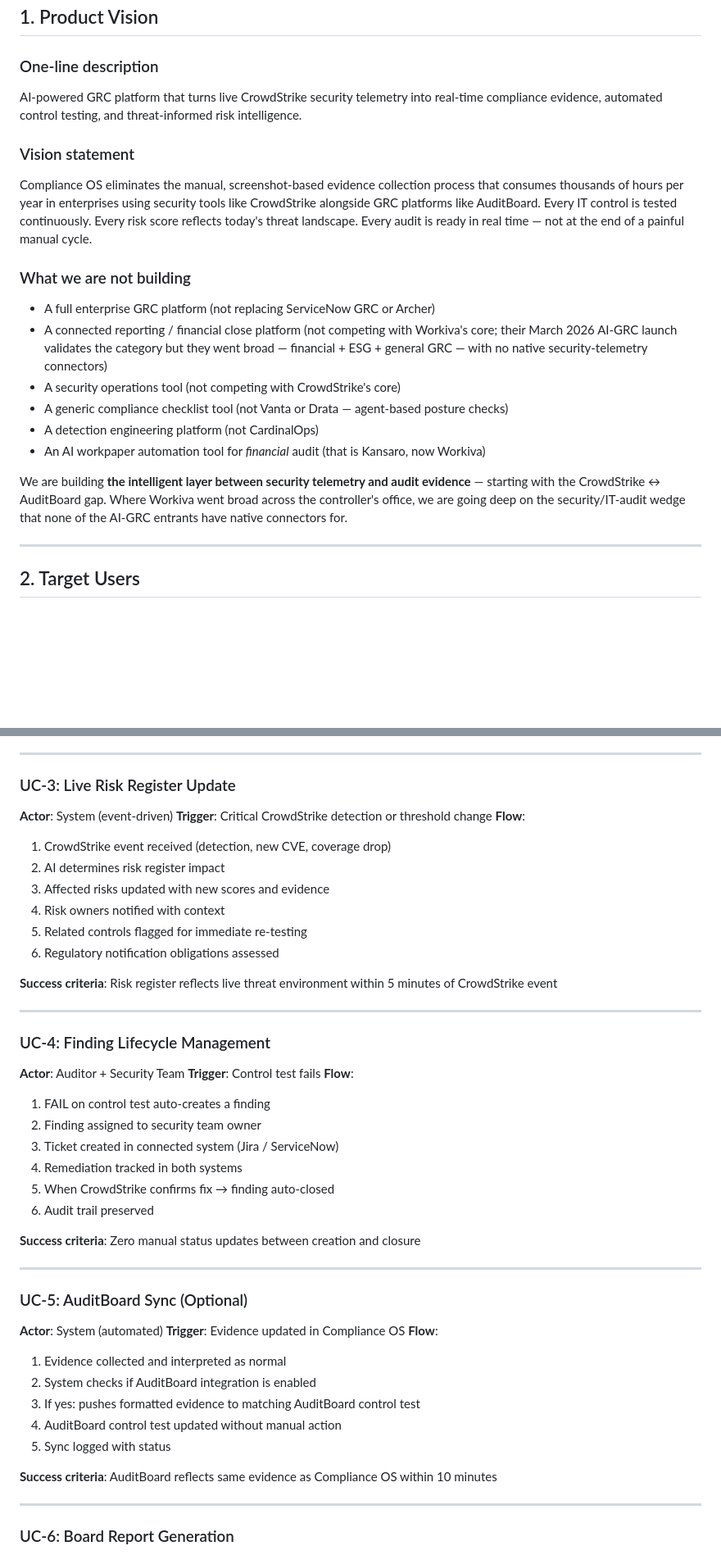
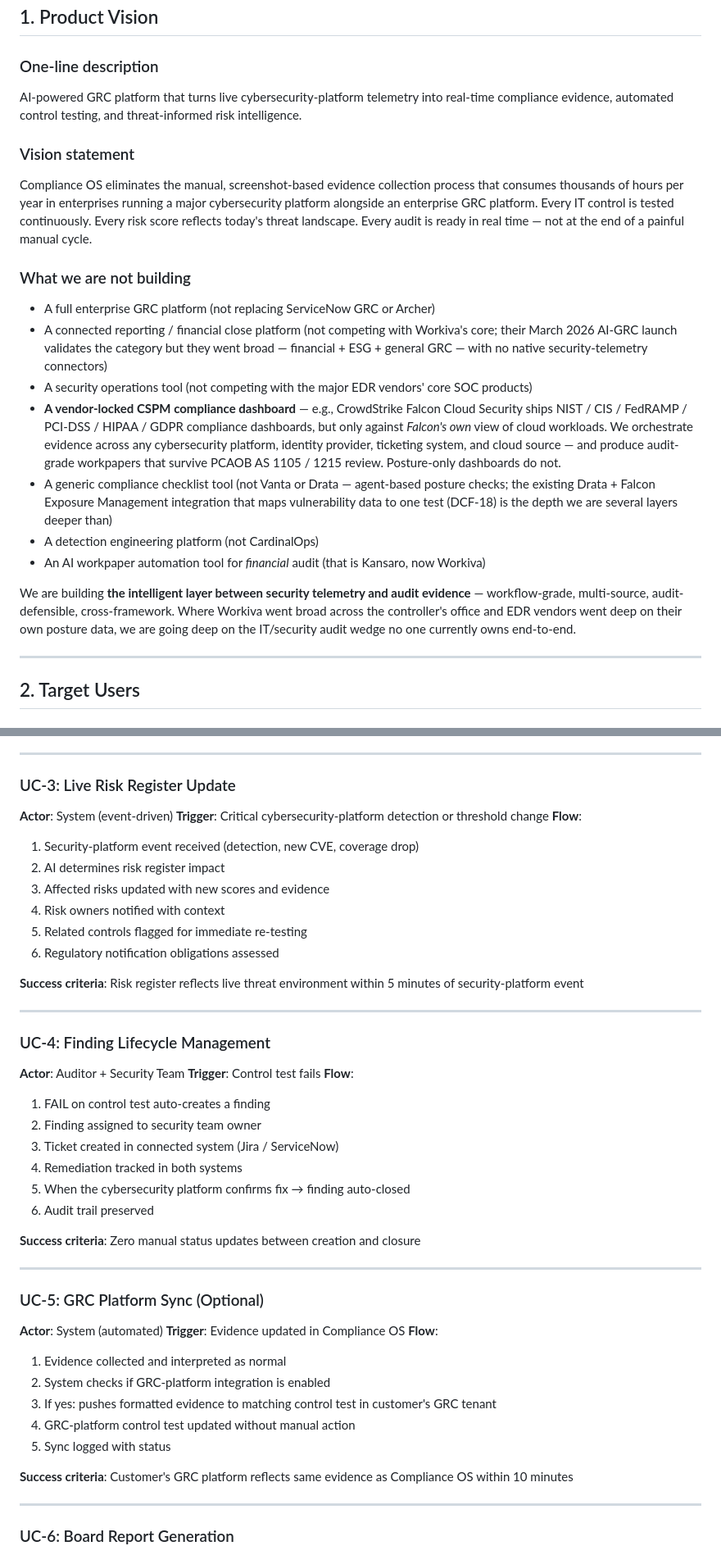
Before and after one commit to Rumpers/compliance-os, a Markdown page: PRODUCT_SPEC.md, 2 parts joined by grey strips. Shown at 82% size. Drawn GitHub-style; blank space fills up the shorter version.

```diff
--- a/PRODUCT_SPEC.md
+++ b/PRODUCT_SPEC.md
@@ -9,20 +9,21 @@
 ## 1. Product Vision
 
 ### One-line description
-AI-powered GRC platform that turns live CrowdStrike security telemetry into real-time compliance evidence, automated control testing, and threat-informed risk intelligence.
+AI-powered GRC platform that turns live cybersecurity-platform telemetry into real-time compliance evidence, automated control testing, and threat-informed risk intelligence.
 
 ### Vision statement
-Compliance OS eliminates the manual, screenshot-based evidence collection process that consumes thousands of hours per year in enterprises using security tools like CrowdStrike alongside GRC platforms like AuditBoard. Every IT control is tested continuously. Every risk score reflects today's threat landscape. Every audit is ready in real time — not at the end of a painful manual cycle.
+Compliance OS eliminates the manual, screenshot-based evidence collection process that consumes thousands of hours per year in enterprises running a major cybersecurity platform alongside an enterprise GRC platform. Every IT control is tested continuously. Every risk score reflects today's threat landscape. Every audit is ready in real time — not at the end of a painful manual cycle.
 
 ### What we are not building
 - A full enterprise GRC platform (not replacing ServiceNow GRC or Archer)
 - A connected reporting / financial close platform (not competing with Workiva's core; their March 2026 AI-GRC launch validates the category but they went broad — financial + ESG + general GRC — with no native security-telemetry connectors)
-- A security operations tool (not competing with CrowdStrike's core)
-- A generic compliance checklist tool (not Vanta or Drata — agent-based posture checks)
+- A security operations tool (not competing with the major EDR vendors' core SOC products)
+- **A vendor-locked CSPM compliance dashboard** — e.g., CrowdStrike Falcon Cloud Security ships NIST / CIS / FedRAMP / PCI-DSS / HIPAA / GDPR compliance dashboards, but only against *Falcon's own* view of cloud workloads. We orchestrate evidence across any cybersecurity platform, identity provider, ticketing system, and cloud source — and produce audit-grade workpapers that survive PCAOB AS 1105 / 1215 review. Posture-only dashboards do not.
+- A generic compliance checklist tool (not Vanta or Drata — agent-based posture checks; the existing Drata + Falcon Exposure Management integration that maps vulnerability data to one test (DCF-18) is the depth we are several layers deeper than)
 - A detection engineering platform (not CardinalOps)
 - An AI workpaper automation tool for *financial* audit (that is Kansaro, now Workiva)
 
-We are building **the intelligent layer between security telemetry and audit evidence** — starting with the CrowdStrike ↔ AuditBoard gap. Where Workiva went broad across the controller's office, we are going deep on the security/IT-audit wedge that none of the AI-GRC entrants have native connectors for.
+We are building **the intelligent layer between security telemetry and audit evidence** — workflow-grade, multi-source, audit-defensible, cross-framework. Where Workiva went broad across the controller's office and EDR vendors went deep on their own posture data, we are going deep on the IT/security audit wedge no one currently owns end-to-end.
 
 ---
 
@@ -141,16 +142,16 @@ We are building **the intelligent layer between security telemetry and audit evi
 
 ### UC-3: Live Risk Register Update
 **Actor**: System (event-driven)
-**Trigger**: Critical CrowdStrike detection or threshold change
+**Trigger**: Critical cybersecurity-platform detection or threshold change
 **Flow**:
-1. CrowdStrike event received (detection, new CVE, coverage drop)
+1. Security-platform event received (detection, new CVE, coverage drop)
 2. AI determines risk register impact
 3. Affected risks updated with new scores and evidence
 4. Risk owners notified with context
 5. Related controls flagged for immediate re-testing
 6. Regulatory notification obligations assessed
 
-**Success criteria**: Risk register reflects live threat environment within 5 minutes of CrowdStrike event
+**Success criteria**: Risk register reflects live threat environment within 5 minutes of security-platform event
 
 ---
 
@@ -162,24 +163,24 @@ We are building **the intelligent layer between security telemetry and audit evi
 2. Finding assigned to security team owner
 3. Ticket created in connected system (Jira / ServiceNow)
 4. Remediation tracked in both systems
-5. When CrowdStrike confirms fix → finding auto-closed
+5. When the cybersecurity platform confirms fix → finding auto-closed
 6. Audit trail preserved
 
 **Success criteria**: Zero manual status updates between creation and closure
 
 ---
 
-### UC-5: AuditBoard Sync (Optional)
+### UC-5: GRC Platform Sync (Optional)
 **Actor**: System (automated)
 **Trigger**: Evidence updated in Compliance OS
 **Flow**:
 1. Evidence collected and interpreted as normal
-2. System checks if AuditBoard integration is enabled
-3. If yes: pushes formatted evidence to matching AuditBoard control test
-4. AuditBoard control test updated without manual action
+2. System checks if GRC-platform integration is enabled
+3. If yes: pushes formatted evidence to matching control test in customer's GRC tenant
+4. GRC-platform control test updated without manual action
 5. Sync logged with status
 
-**Success criteria**: AuditBoard reflects same evidence as Compliance OS within 10 minutes
+**Success criteria**: Customer's GRC platform reflects same evidence as Compliance OS within 10 minutes
 
 ---
 
```
Also changed, not shown: other parts of PRODUCT_SPEC.md (+40 -39 lines), PITCH_DECK.md (+45 -36 lines).
